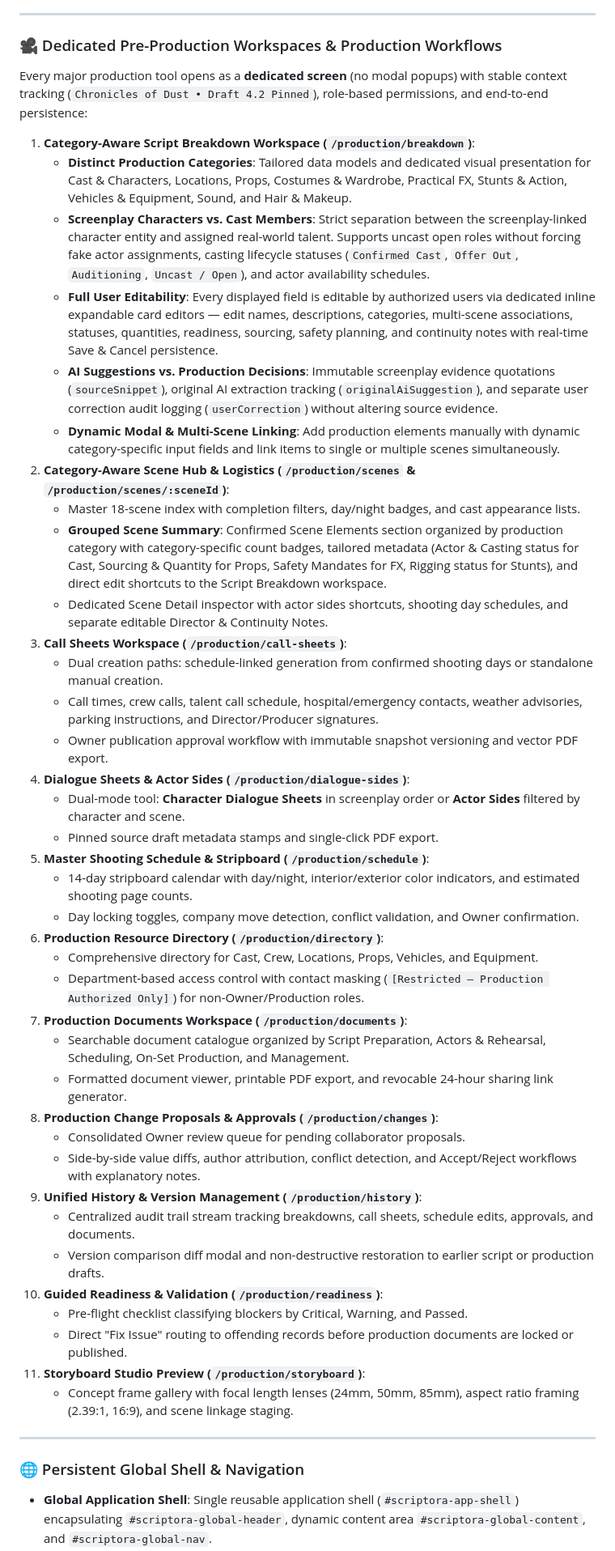
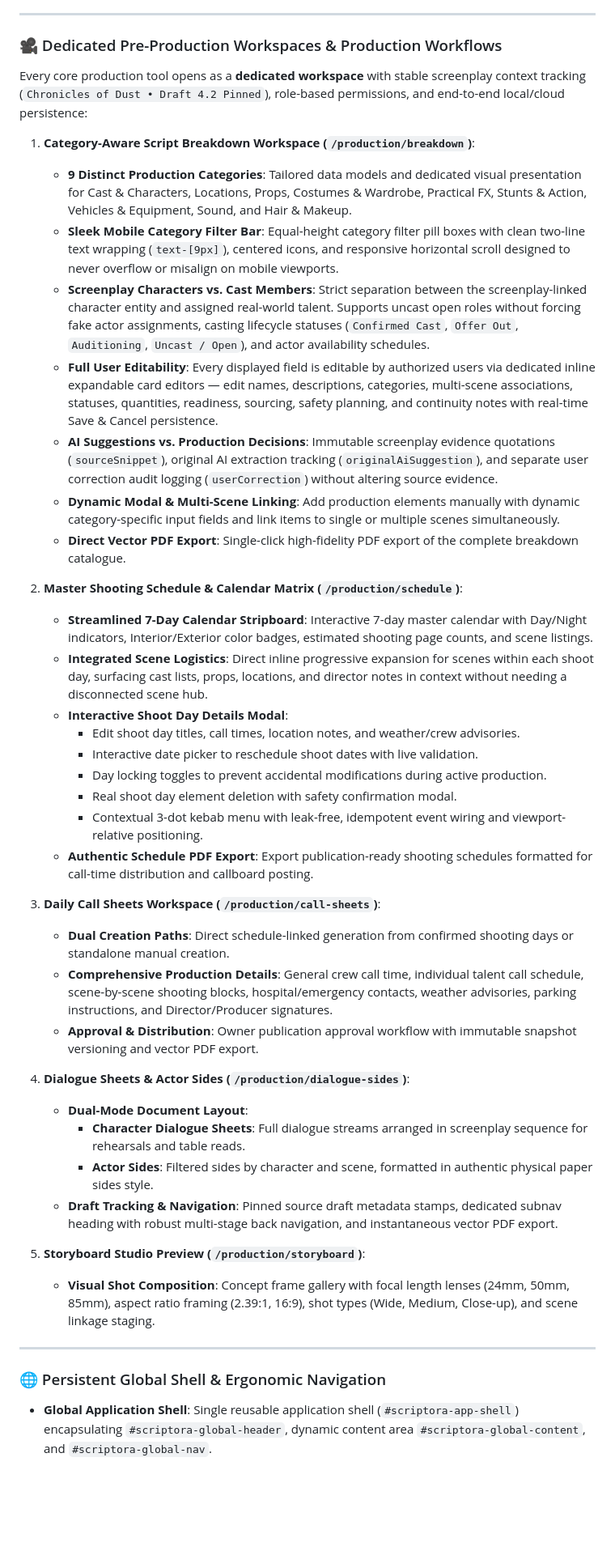
Before and after one commit to aravind-1801/Scriptora, a Markdown page: README.md, the part around one of its changes. Shown at 81% size. Drawn GitHub-style; blank space fills up the shorter version.

Commit message:
docs: update README with current architecture, 5 core production tools, and portal engine

```diff
--- a/README.md
+++ b/README.md
@@ -36,47 +36,43 @@
 ---
 
 ### 🎥 Dedicated Pre-Production Workspaces & Production Workflows
-Every major production tool opens as a **dedicated screen** (no modal popups) with stable context tracking (`Chronicles of Dust • Draft 4.2 Pinned`), role-based permissions, and end-to-end persistence:
+Every core production tool opens as a **dedicated workspace** with stable screenplay context tracking (`Chronicles of Dust • Draft 4.2 Pinned`), role-based permissions, and end-to-end local/cloud persistence:
 
 1. **Category-Aware Script Breakdown Workspace (`/production/breakdown`)**:
-   - **Distinct Production Categories**: Tailored data models and dedicated visual presentation for Cast & Characters, Locations, Props, Costumes & Wardrobe, Practical FX, Stunts & Action, Vehicles & Equipment, Sound, and Hair & Makeup.
+   - **9 Distinct Production Categories**: Tailored data models and dedicated visual presentation for Cast & Characters, Locations, Props, Costumes & Wardrobe, Practical FX, Stunts & Action, Vehicles & Equipment, Sound, and Hair & Makeup.
+   - **Sleek Mobile Category Filter Bar**: Equal-height category filter pill boxes with clean two-line text wrapping (`text-[9px]`), centered icons, and responsive horizontal scroll designed to never overflow or misalign on mobile viewports.
    - **Screenplay Characters vs. Cast Members**: Strict separation between the screenplay-linked character entity and assigned real-world talent. Supports uncast open roles without forcing fake actor assignments, casting lifecycle statuses (`Confirmed Cast`, `Offer Out`, `Auditioning`, `Uncast / Open`), and actor availability schedules.
    - **Full User Editability**: Every displayed field is editable by authorized users via dedicated inline expandable card editors — edit names, descriptions, categories, multi-scene associations, statuses, quantities, readiness, sourcing, safety planning, and continuity notes with real-time Save & Cancel persistence.
    - **AI Suggestions vs. Production Decisions**: Immutable screenplay evidence quotations (`sourceSnippet`), original AI extraction tracking (`originalAiSuggestion`), and separate user correction audit logging (`userCorrection`) without altering source evidence.
    - **Dynamic Modal & Multi-Scene Linking**: Add production elements manually with dynamic category-specific input fields and link items to single or multiple scenes simultaneously.
-2. **Category-Aware Scene Hub & Logistics (`/production/scenes` & `/production/scenes/:sceneId`)**:
-   - Master 18-scene index with completion filters, day/night badges, and cast appearance lists.
-   - **Grouped Scene Summary**: Confirmed Scene Elements section organized by production category with category-specific count badges, tailored metadata (Actor & Casting status for Cast, Sourcing & Quantity for Props, Safety Mandates for FX, Rigging status for Stunts), and direct edit shortcuts to the Script Breakdown workspace.
-   - Dedicated Scene Detail inspector with actor sides shortcuts, shooting day schedules, and separate editable Director & Continuity Notes.
-3. **Call Sheets Workspace (`/production/call-sheets`)**:
-   - Dual creation paths: schedule-linked generation from confirmed shooting days or standalone manual creation.
-   - Call times, crew calls, talent call schedule, hospital/emergency contacts, weather advisories, parking instructions, and Director/Producer signatures.
-   - Owner publication approval workflow with immutable snapshot versioning and vector PDF export.
+   - **Direct Vector PDF Export**: Single-click high-fidelity PDF export of the complete breakdown catalogue.
+
+2. **Master Shooting Schedule & Calendar Matrix (`/production/schedule`)**:
+   - **Streamlined 7-Day Calendar Stripboard**: Interactive 7-day master calendar with Day/Night indicators, Interior/Exterior color badges, estimated shooting page counts, and scene listings.
+   - **Integrated Scene Logistics**: Direct inline progressive expansion for scenes within each shoot day, surfacing cast lists, props, locations, and director notes in context without needing a disconnected scene hub.
+   - **Interactive Shoot Day Details Modal**:
+     - Edit shoot day titles, call times, location notes, and weather/crew advisories.
+     - Interactive date picker to reschedule shoot dates with live validation.
+     - Day locking toggles to prevent accidental modifications during active production.
+     - Real shoot day element deletion with safety confirmation modal.
+     - Contextual 3-dot kebab menu with leak-free, idempotent event wiring and viewport-relative positioning.
+   - **Authentic Schedule PDF Export**: Export publication-ready shooting schedules formatted for call-time distribution and callboard posting.
+
+3. **Daily Call Sheets Workspace (`/production/call-sheets`)**:
+   - **Dual Creation Paths**: Direct schedule-linked generation from confirmed shooting days or standalone manual creation.
+   - **Comprehensive Production Details**: General crew call time, individual talent call schedule, scene-by-scene shooting blocks, hospital/emergency contacts, weather advisories, parking instructions, and Director/Producer signatures.
+   - **Approval & Distribution**: Owner publication approval workflow with immutable snapshot versioning and vector PDF export.
+
 4. **Dialogue Sheets & Actor Sides (`/production/dialogue-sides`)**:
-   - Dual-mode tool: **Character Dialogue Sheets** in screenplay order or **Actor Sides** filtered by character and scene.
-   - Pinned source draft metadata stamps and single-click PDF export.
-5. **Master Shooting Schedule & Stripboard (`/production/schedule`)**:
-   - 14-day stripboard calendar with day/night, interior/exterior color indicators, and estimated shooting page counts.
-   - Day locking toggles, company move detection, conflict validation, and Owner confirmation.
-6. **Production Resource Directory (`/production/directory`)**:
-   - Comprehensive directory for Cast, Crew, Locations, Props, Vehicles, and Equipment.
-   - Department-based access control with contact masking (`[Restricted — Production Authorized Only]`) for non-Owner/Production roles.
-7. **Production Documents Workspace (`/production/documents`)**:
-   - Searchable document catalogue organized by Script Preparation, Actors & Rehearsal, Scheduling, On-Set Production, and Management.
-   - Formatted document viewer, printable PDF export, and revocable 24-hour sharing link generator.
-8. **Production Change Proposals & Approvals (`/production/changes`)**:
-   - Consolidated Owner review queue for pending collaborator proposals.
-   - Side-by-side value diffs, author attribution, conflict detection, and Accept/Reject workflows with explanatory notes.
-9. **Unified History & Version Management (`/production/history`)**:
-   - Centralized audit trail stream tracking breakdowns, call sheets, schedule edits, approvals, and documents.
-   - Version comparison diff modal and non-destructive restoration to earlier script or production drafts.
-10. **Guided Readiness & Validation (`/production/readiness`)**:
-    - Pre-flight checklist classifying blockers by Critical, Warning, and Passed.
-    - Direct "Fix Issue" routing to offending records before production documents are locked or published.
-11. **Storyboard Studio Preview (`/production/storyboard`)**:
-    - Concept frame gallery with focal length lenses (24mm, 50mm, 85mm), aspect ratio framing (2.39:1, 16:9), and scene linkage staging.
+   - **Dual-Mode Document Layout**:
+     - **Character Dialogue Sheets**: Full dialogue streams arranged in screenplay sequence for rehearsals and table reads.
+     - **Actor Sides**: Filtered sides by character and scene, formatted in authentic physical paper sides style.
+   - **Draft Tracking & Navigation**: Pinned source draft metadata stamps, dedicated subnav heading with robust multi-stage back navigation, and instantaneous vector PDF export.
+
+5. **Storyboard Studio Preview (`/production/storyboard`)**:
+   - **Visual Shot Composition**: Concept frame gallery with focal length lenses (24mm, 50mm, 85mm), aspect ratio framing (2.39:1, 16:9), shot types (Wide, Medium, Close-up), and scene linkage staging.
 
 ---
 
-### 🌐 Persistent Global Shell & Navigation
+### 🌐 Persistent Global Shell & Ergonomic Navigation
 - **Global Application Shell**: Single reusable application shell (`#scriptora-app-shell`) encapsulating `#scriptora-global-header`, dynamic content area `#scriptora-global-content`, and `#scriptora-global-nav`.
```
Also changed, not shown: other parts of README.md (+26 -18 lines).
